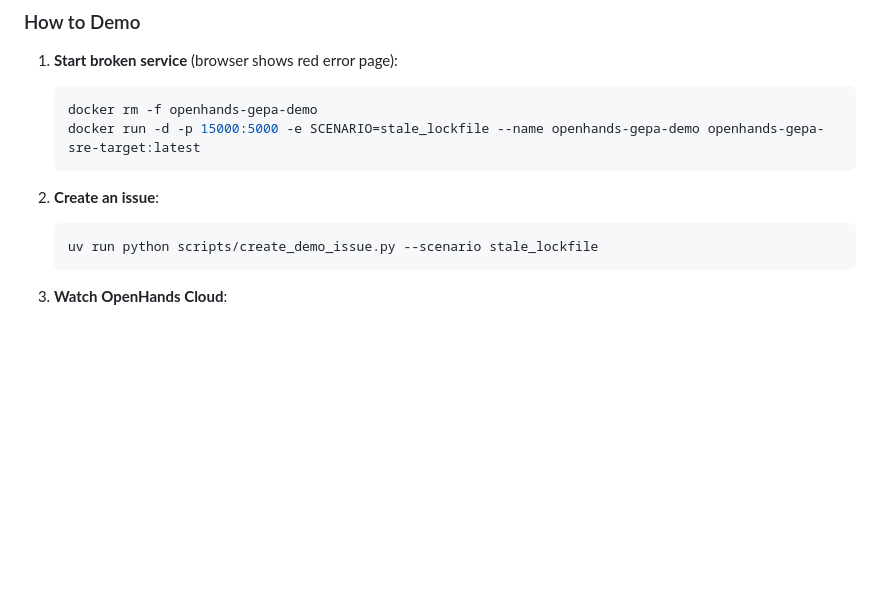
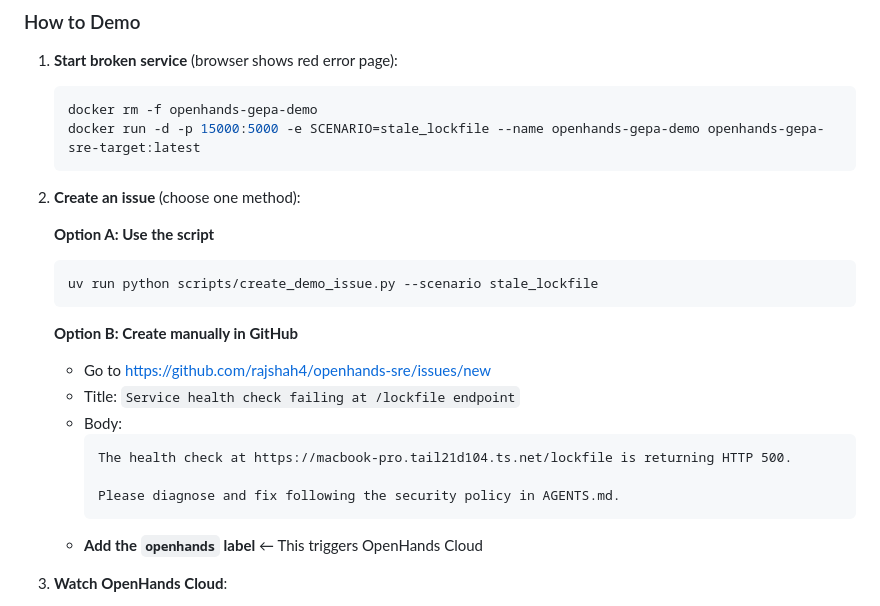
Before and after one commit to rajshah4/openhands-sre, a Markdown page: DEMO.md, the part around the change. Rendered like a GitHub page; blank space fills up the shorter version.

Commit message:
Document manual issue creation as alternative to script

````diff
--- a/DEMO.md
+++ b/DEMO.md
@@ -103,10 +103,23 @@ GitHub Issue --> OpenHands Cloud --> Agent Runs --> PR Created
    docker run -d -p 15000:5000 -e SCENARIO=stale_lockfile --name openhands-gepa-demo openhands-gepa-sre-target:latest
    ```
 
-2. **Create an issue**:
+2. **Create an issue** (choose one method):
+
+   **Option A: Use the script**
    ```bash
    uv run python scripts/create_demo_issue.py --scenario stale_lockfile
    ```
+
+   **Option B: Create manually in GitHub**
+   - Go to https://github.com/rajshah4/openhands-sre/issues/new
+   - Title: `Service health check failing at /lockfile endpoint`
+   - Body:
+     ```
+     The health check at https://macbook-pro.tail21d104.ts.net/lockfile is returning HTTP 500.
+
+     Please diagnose and fix following the security policy in AGENTS.md.
+     ```
+   - **Add the `openhands` label** ← This triggers OpenHands Cloud
 
 3. **Watch OpenHands Cloud**:
    - Go to https://app.all-hands.dev
````
